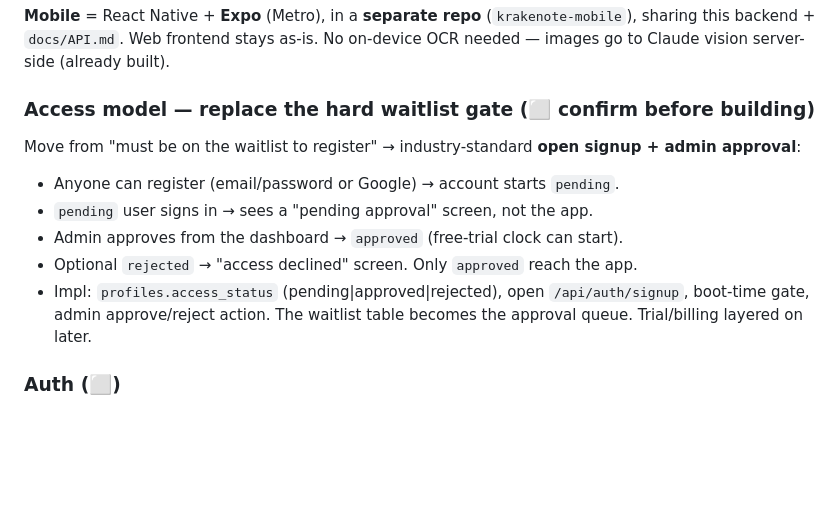
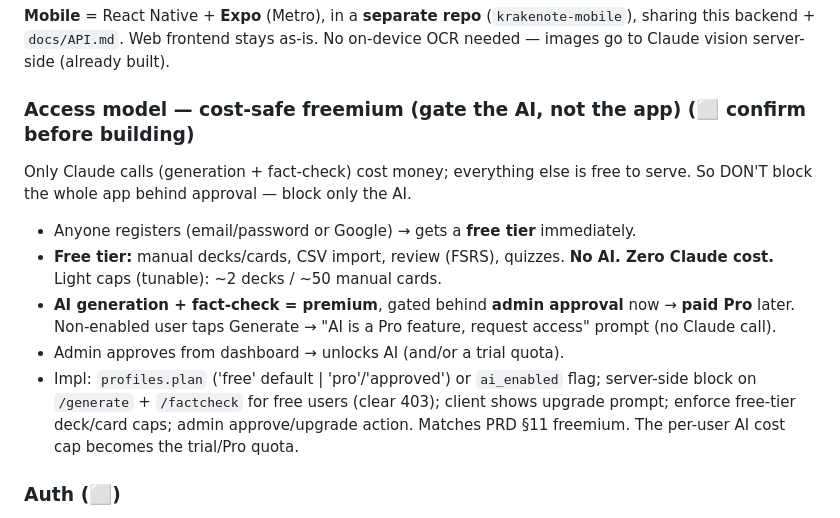
Before and after one commit to anthony-banks/krakenote, a Markdown page: docs/ROADMAP.md, the part around the change. Drawn GitHub-style; blank space fills up the shorter version.

Commit message:
Roadmap: reframe access model to cost-safe freemium (gate AI, not the app)
Co-Authored-By: Claude Opus 4.8 (1M context) <noreply@anthropic.com>

```diff
--- a/docs/ROADMAP.md
+++ b/docs/ROADMAP.md
@@ -73,15 +73,19 @@ review) remains before opening the web app to real users — tracked below.
 sharing this backend + `docs/API.md`. Web frontend stays as-is. No on-device OCR needed —
 images go to Claude vision server-side (already built).
 
-### Access model — replace the hard waitlist gate (⬜ confirm before building)
-Move from "must be on the waitlist to register" → industry-standard **open signup + admin approval**:
-- Anyone can register (email/password or Google) → account starts `pending`.
-- `pending` user signs in → sees a "pending approval" screen, not the app.
-- Admin approves from the dashboard → `approved` (free-trial clock can start).
-- Optional `rejected` → "access declined" screen. Only `approved` reach the app.
-- Impl: `profiles.access_status` (pending|approved|rejected), open `/api/auth/signup`,
-  boot-time gate, admin approve/reject action. The waitlist table becomes the approval queue.
-  Trial/billing layered on later.
+### Access model — cost-safe freemium (gate the AI, not the app) (⬜ confirm before building)
+Only Claude calls (generation + fact-check) cost money; everything else is free to serve.
+So DON'T block the whole app behind approval — block only the AI.
+- Anyone registers (email/password or Google) → gets a **free tier** immediately.
+- **Free tier:** manual decks/cards, CSV import, review (FSRS), quizzes. **No AI. Zero Claude cost.**
+  Light caps (tunable): ~2 decks / ~50 manual cards.
+- **AI generation + fact-check = premium**, gated behind **admin approval** now → **paid Pro** later.
+  Non-enabled user taps Generate → "AI is a Pro feature, request access" prompt (no Claude call).
+- Admin approves from dashboard → unlocks AI (and/or a trial quota).
+- Impl: `profiles.plan` ('free' default | 'pro'/'approved') or `ai_enabled` flag; server-side
+  block on `/generate` + `/factcheck` for free users (clear 403); client shows upgrade prompt;
+  enforce free-tier deck/card caps; admin approve/upgrade action. Matches PRD §11 freemium.
+  The per-user AI cost cap becomes the trial/Pro quota.
 
 ### Auth (⬜)
 - ⬜ **Google login — web** (Supabase Google provider) and mobile
```
